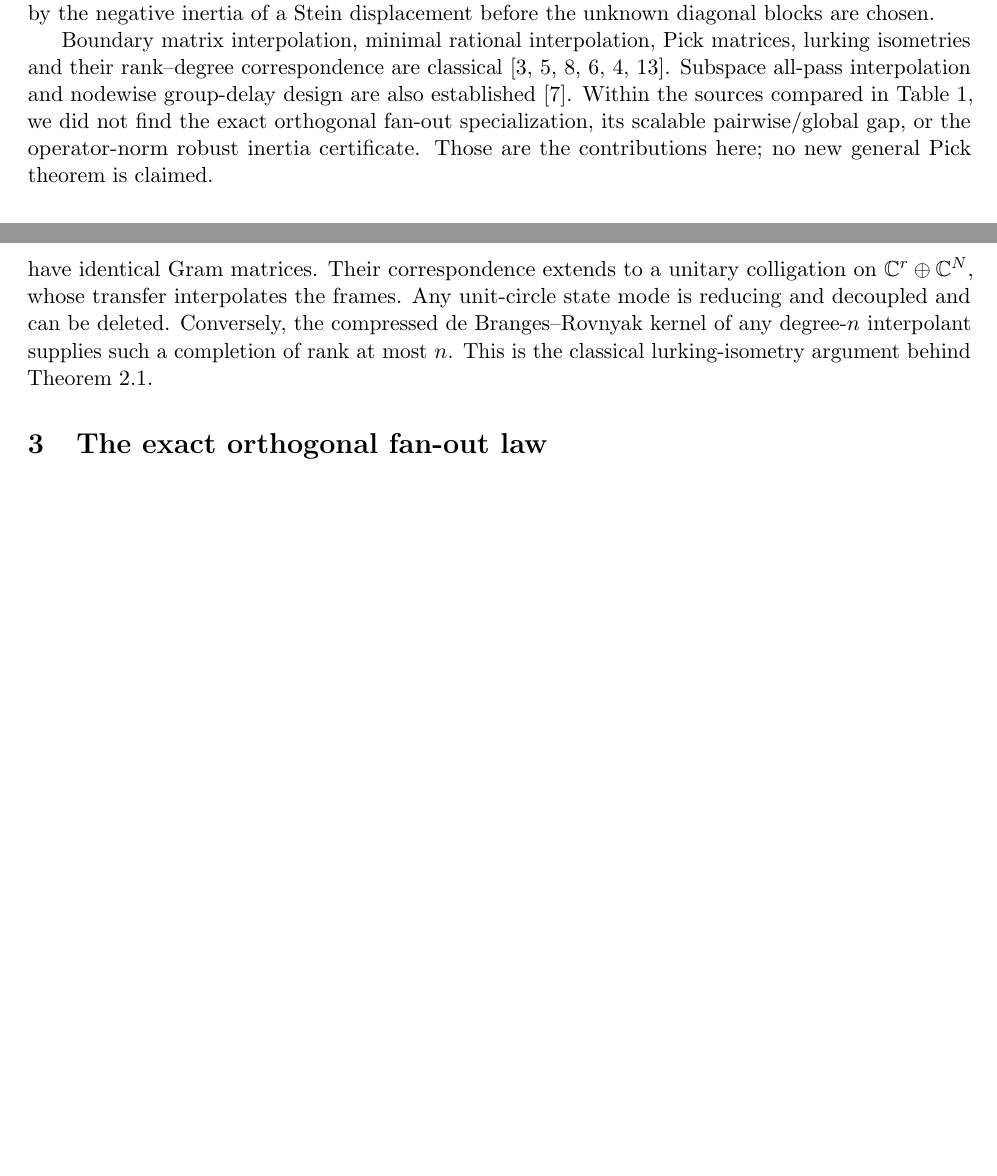
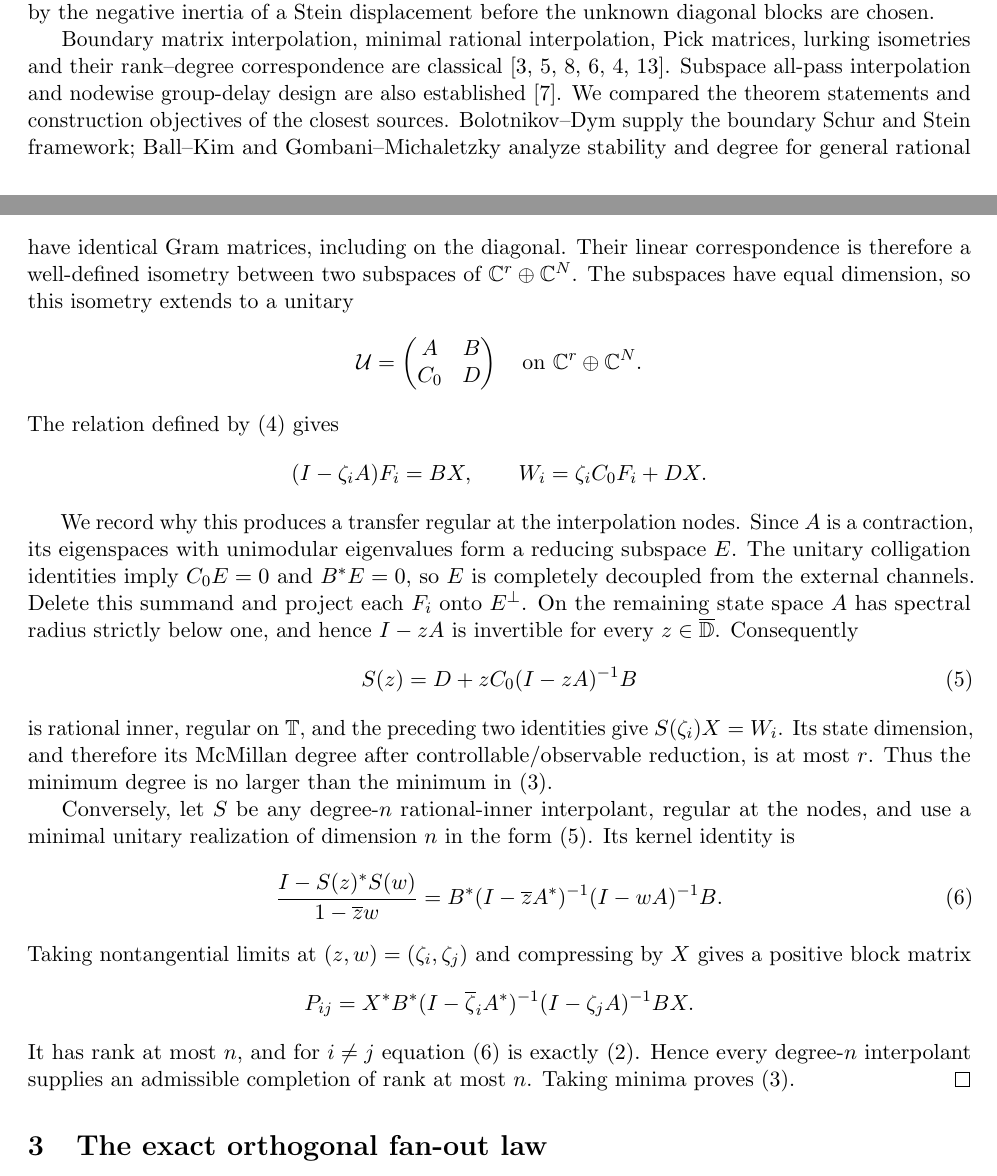
Before and after one commit to lluiseriksson/finite-sample-spectral-certificates, a LaTeX paper (paper_global_fanout_memory/main.tex): two parts of pages 1 and 3 of 10, joined at a grey line, cut so that both start at the same text, the shorter picture padded with empty space. Compiled offline with pdfLaTeX.

Commit message:
Harden fan-out submission proof

```diff
--- a/paper_global_fanout_memory/main.tex
+++ b/paper_global_fanout_memory/main.tex
@@ -13,6 +13,8 @@
 }
 \usepackage[nameinlink,capitalise]{cleveref}
 \usepackage{microtype}
+\usepackage{etoolbox}
+\AtBeginEnvironment{thebibliography}{\footnotesize\setlength{\itemsep}{0pt}\setlength{\parsep}{0pt}}
 
 \newtheorem{theorem}{Theorem}[section]
 \newtheorem{proposition}[theorem]{Proposition}
@@ -108,8 +110,7 @@ Boundary matrix interpolation, minimal rational interpolation, Pick matrices,
 lurking isometries and their rank--degree correspondence are classical
 \cite{AntoulasEtAl1990,BallKang1990,BolotnikovDym2006,BallKim1994,BallBolotnikov2018,
 GombaniMichaletzky2007}.  Subspace all-pass interpolation and nodewise
-group-delay design are also established \cite{BharathEtAl2023}.  Within the
-sources compared in \cref{tab:precedent}, we did not find the exact
-orthogonal fan-out specialization, its scalable pairwise/global gap, or the
-operator-norm robust inertia certificate.  Those are the contributions
-here; no new general Pick theorem is claimed.
+group-delay design are also established \cite{BharathEtAl2023}.  We compared
+the theorem statements and construction objectives of the closest sources.
+Bolotnikov--Dym supply the boundary Schur and Stein framework; Ball--Kim and
+Gombani--Michaletzky analyze stability and degree for general rational
@@ -205,10 +218,51 @@ $P_{ij}=F_i^*F_j$ with $F_i\in\C^{r\times k}$.  The two families
+have identical Gram matrices, including on the diagonal.  Their linear
+correspondence is therefore a well-defined isometry between two subspaces of
+$\C^r\oplus\C^N$.  The subspaces have equal dimension, so this isometry
+extends to a unitary
+\[
+ \mathcal U=\begin{pmatrix}A&B\\ C_0&D\end{pmatrix}
+ \quad\text{on }\C^r\oplus\C^N.
 \]
-have identical Gram matrices.  Their correspondence extends to a unitary
-colligation on $\C^r\oplus\C^N$, whose transfer interpolates the frames.
-Any unit-circle state mode is reducing and decoupled and can be deleted.
-Conversely, the compressed de Branges--Rovnyak kernel of any degree-$n$
-interpolant supplies such a completion of rank at most $n$.  This is the
-classical lurking-isometry argument behind \cref{prop:pick-rank}.
+The relation defined by \eqref{eq:lurking-pairs} gives
+\[
+ (I-\zeta_iA)F_i=BX,
+ \qquad
+ W_i=\zeta_iC_0F_i+DX.
+\]
+
+We record why this produces a transfer regular at the interpolation nodes.
+Since $A$ is a contraction, its eigenspaces with unimodular eigenvalues form
+a reducing subspace $E$.  The unitary colligation identities imply
+$C_0E=0$ and $B^*E=0$, so $E$ is completely decoupled from the external
+channels.  Delete this summand and project each $F_i$ onto $E^\perp$.  On the
+remaining state space $A$ has spectral radius strictly below one, and hence
+$I-zA$ is invertible for every $z\in\overline\D$.  Consequently
+\begin{equation}\label{eq:lurking-transfer}
+ S(z)=D+zC_0(I-zA)^{-1}B
+\end{equation}
+is rational inner, regular on $\T$, and the preceding two identities give
+$S(\zeta_i)X=W_i$.  Its state dimension, and therefore its McMillan degree
+after controllable/observable reduction, is at most $r$.  Thus the minimum
+degree is no larger than the minimum in \eqref{eq:rank-min}.
+
+Conversely, let $S$ be any degree-$n$ rational-inner interpolant, regular at
+the nodes, and use a minimal unitary realization of dimension $n$ in the
+form \eqref{eq:lurking-transfer}.  Its kernel identity is
+\begin{equation}\label{eq:kernel-identity}
+ \frac{I-S(z)^*S(w)}{1-\overline zw}
+ =B^*(I-\overline zA^*)^{-1}(I-wA)^{-1}B.
+\end{equation}
+Taking nontangential limits at $(z,w)=(\zeta_i,\zeta_j)$ and compressing by
+$X$ gives a positive block matrix
+\[
+ P_{ij}=X^*B^*(I-\overline\zeta_iA^*)^{-1}
+              (I-\zeta_jA)^{-1}BX.
+\]
+It has rank at most $n$, and for $i\ne j$ equation
+\eqref{eq:kernel-identity} is exactly \eqref{eq:pick-blocks}.  Hence every
+degree-$n$ interpolant supplies an admissible completion of rank at most
+$n$.  Taking minima proves \eqref{eq:rank-min}.
+\end{proof}
 
 \section{The exact orthogonal fan-out law}
 
```
Also changed, not shown: paper_global_fanout_memory/global_fanout_memory.pdf, paper_global_fanout_memory/main.tex (20 more changed lines), 1 other file.
